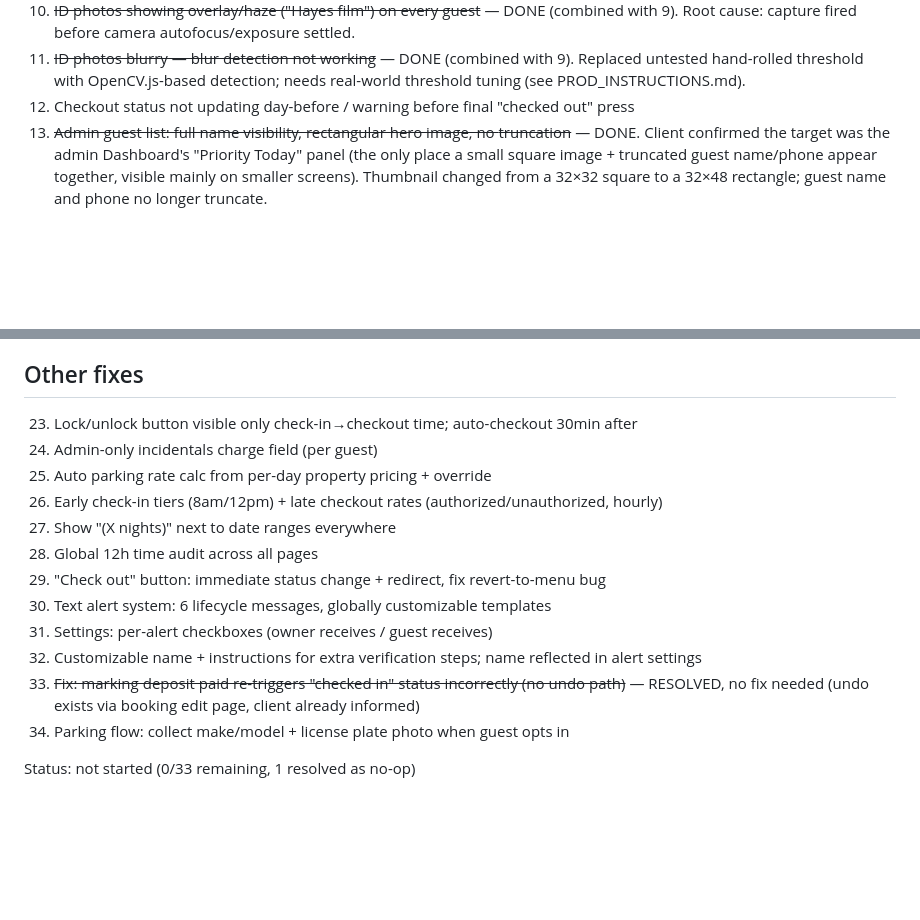
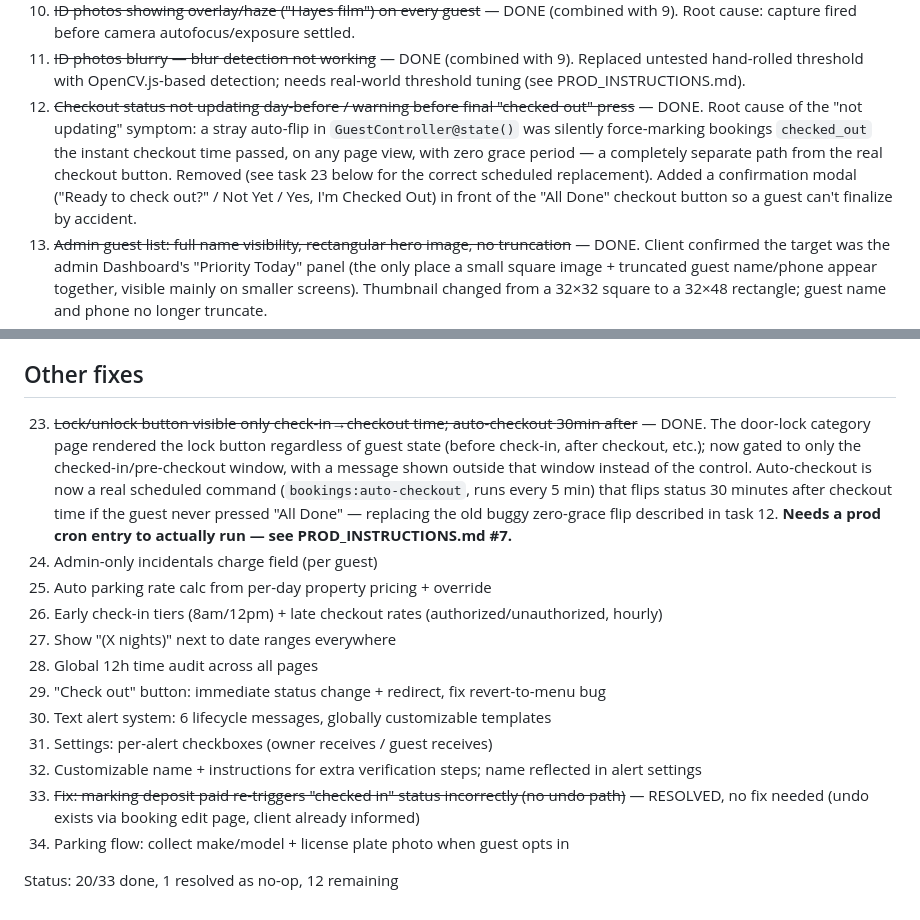
Before and after one commit to patrickodeh1/Guesthub, a Markdown page: TASKS.md, 2 parts joined by grey strips. Drawn GitHub-style; blank space fills up the shorter version.

```diff
--- a/TASKS.md
+++ b/TASKS.md
@@ -48,7 +48,15 @@ or client confirmation — do not guess at prod state.
 11. ~~ID photos blurry — blur detection not working~~ — DONE (combined with 9). Replaced
     untested hand-rolled threshold with OpenCV.js-based detection; needs real-world
     threshold tuning (see PROD_INSTRUCTIONS.md).
-12. Checkout status not updating day-before / warning before final "checked out" press
+12. ~~Checkout status not updating day-before / warning before final "checked out"
+    press~~ — DONE. Root cause of the "not updating" symptom: a stray auto-flip
+    in `GuestController@state()` was silently force-marking bookings
+    `checked_out` the instant checkout time passed, on any page view, with zero
+    grace period — a completely separate path from the real checkout button.
+    Removed (see task 23 below for the correct scheduled replacement). Added a
+    confirmation modal ("Ready to check out?" / Not Yet / Yes, I'm Checked Out)
+    in front of the "All Done" checkout button so a guest can't finalize by
+    accident.
 13. ~~Admin guest list: full name visibility, rectangular hero image, no
     truncation~~ — DONE. Client confirmed the target was the admin Dashboard's
     "Priority Today" panel (the only place a small square image + truncated guest
@@ -85,7 +93,15 @@ or client confirmation — do not guess at prod state.
     PROD_INSTRUCTIONS.md #1 — no code defect found locally)
 
 ## Other fixes
-23. Lock/unlock button visible only check-in→checkout time; auto-checkout 30min after
+23. ~~Lock/unlock button visible only check-in→checkout time; auto-checkout
+    30min after~~ — DONE. The door-lock category page rendered the lock button
+    regardless of guest state (before check-in, after checkout, etc.); now
+    gated to only the checked-in/pre-checkout window, with a message shown
+    outside that window instead of the control. Auto-checkout is now a real
+    scheduled command (`bookings:auto-checkout`, runs every 5 min) that flips
+    status 30 minutes after checkout time if the guest never pressed "All
+    Done" — replacing the old buggy zero-grace flip described in task 12.
+    **Needs a prod cron entry to actually run — see PROD_INSTRUCTIONS.md #7.**
 24. Admin-only incidentals charge field (per guest)
 25. Auto parking rate calc from per-day property pricing + override
 26. Early check-in tiers (8am/12pm) + late checkout rates (authorized/unauthorized, hourly)
@@ -99,4 +115,4 @@ or client confirmation — do not guess at prod state.
     — RESOLVED, no fix needed (undo exists via booking edit page, client already informed)
 34. Parking flow: collect make/model + license plate photo when guest opts in
 
-Status: not started (0/33 remaining, 1 resolved as no-op)
+Status: 20/33 done, 1 resolved as no-op, 12 remaining
```
Also changed, not shown: PROD_INSTRUCTIONS.md (+24 -0 lines).
